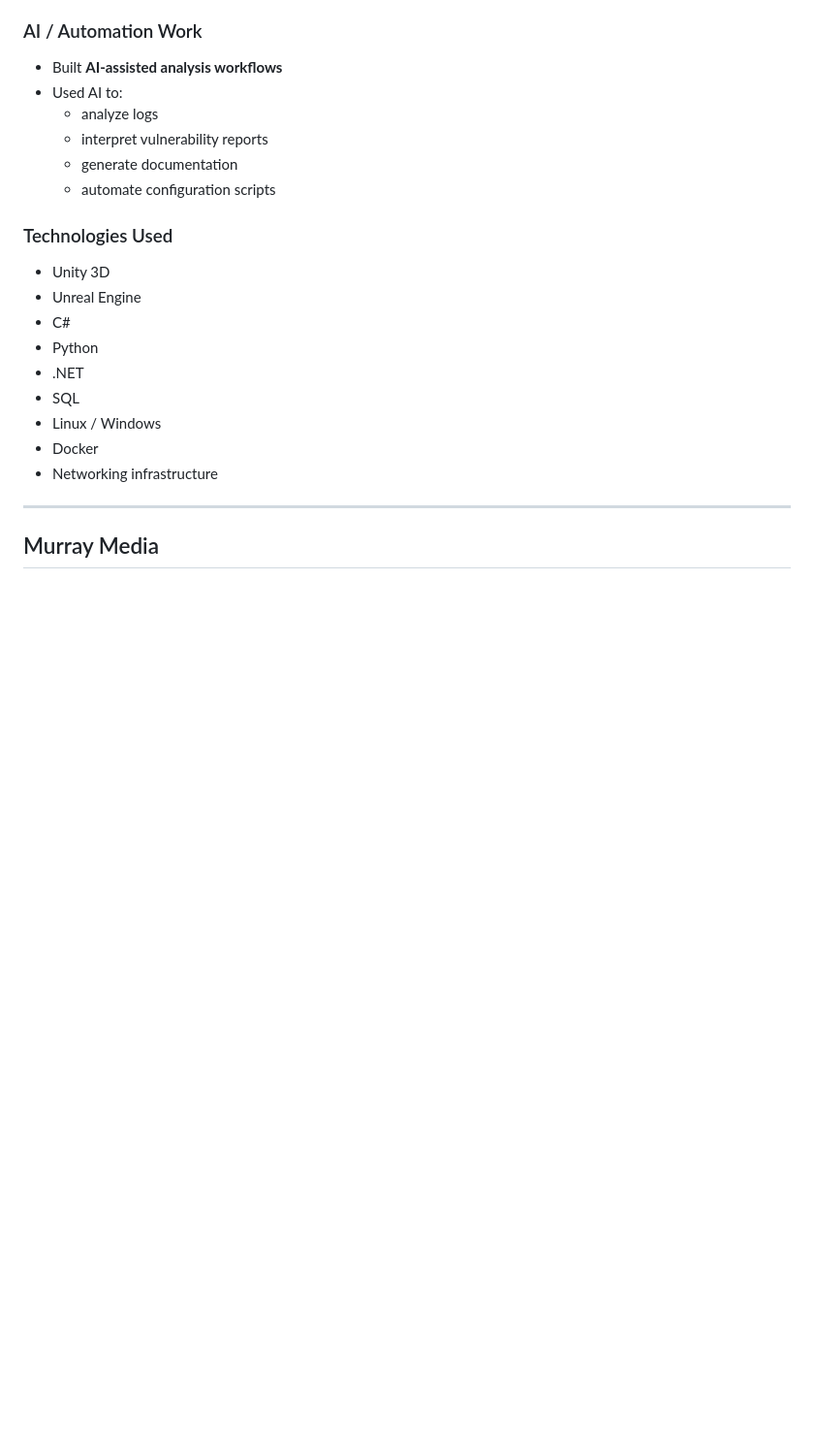
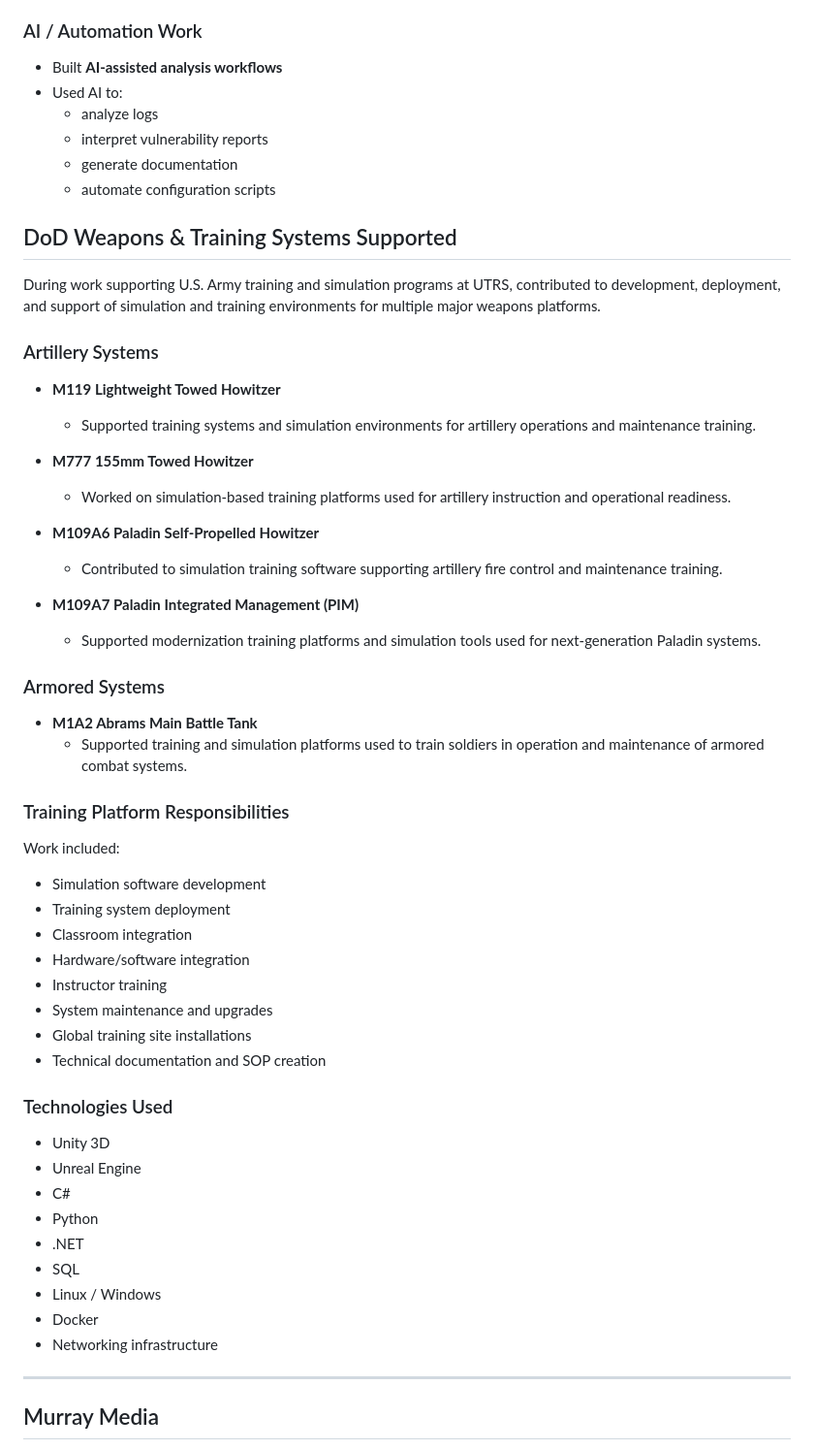
Before and after one commit to brianhannigan/brianhannigan, a Markdown page: brian-hannigan-master-experience-inventory.md, the part around the change. Shown at 97% size. Rendered like a GitHub page; blank space fills up the shorter version.

```diff
--- a/brian-hannigan-master-experience-inventory.md
+++ b/brian-hannigan-master-experience-inventory.md
@@ -50,6 +50,42 @@ Picatinny Arsenal, NJ
   - generate documentation
   - automate configuration scripts
 
+
+## DoD Weapons & Training Systems Supported
+
+During work supporting U.S. Army training and simulation programs at UTRS, contributed to development, deployment, and support of simulation and training environments for multiple major weapons platforms.
+
+### Artillery Systems
+
+- **M119 Lightweight Towed Howitzer**
+  - Supported training systems and simulation environments for artillery operations and maintenance training.
+
+- **M777 155mm Towed Howitzer**
+  - Worked on simulation-based training platforms used for artillery instruction and operational readiness.
+
+- **M109A6 Paladin Self-Propelled Howitzer**
+  - Contributed to simulation training software supporting artillery fire control and maintenance training.
+
+- **M109A7 Paladin Integrated Management (PIM)**
+  - Supported modernization training platforms and simulation tools used for next-generation Paladin systems.
+
+### Armored Systems
+
+- **M1A2 Abrams Main Battle Tank**
+  - Supported training and simulation platforms used to train soldiers in operation and maintenance of armored combat systems.
+
+### Training Platform Responsibilities
+
+Work included:
+
+- Simulation software development
+- Training system deployment
+- Classroom integration
+- Hardware/software integration
+- Instructor training
+- System maintenance and upgrades
+- Global training site installations
+- Technical documentation and SOP creation
 ### Technologies Used
 - Unity 3D
 - Unreal Engine
```
